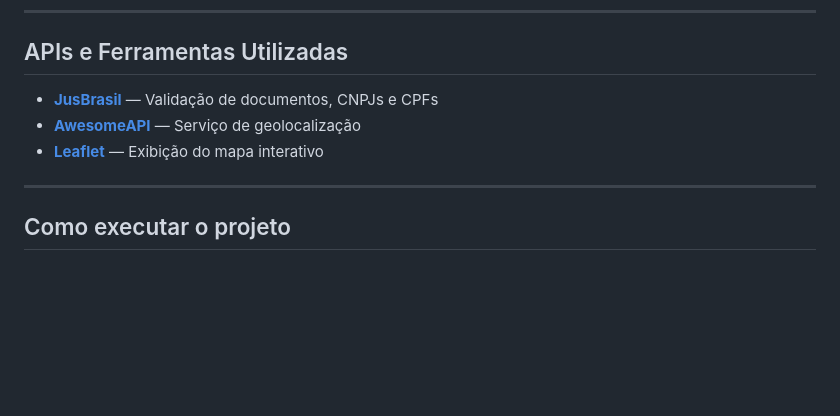
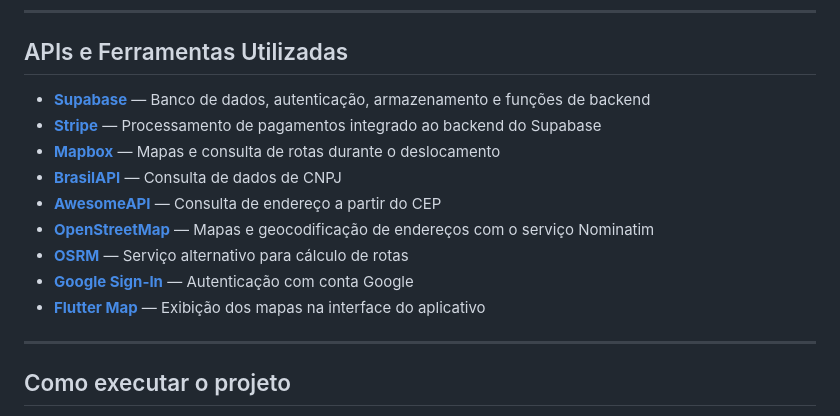
Before and after one commit to knapicko/FATEC--projeto-integrador, a Markdown page: README.md, the part around the change. GitHub-like rendering; blank space fills up the shorter version.

Commit message:
Add new APIs and tools to README

```diff
--- a/README.md
+++ b/README.md
@@ -52,9 +52,15 @@ O projeto foi desenvolvido por uma equipe multidisciplinar:
 
 ## APIs e Ferramentas Utilizadas
 
-* **[JusBrasil](https://www.jusbrasil.com.br/)** — Validação de documentos, CNPJs e CPFs
-* **[AwesomeAPI](https://docs.awesomeapi.com.br/)** — Serviço de geolocalização
-* **[Leaflet](https://leafletjs.com/)** — Exibição do mapa interativo
+* **[Supabase](https://supabase.com/)** — Banco de dados, autenticação, armazenamento e funções de backend
+* **[Stripe](https://stripe.com/br)** — Processamento de pagamentos integrado ao backend do Supabase
+* **[Mapbox](https://www.mapbox.com/)** — Mapas e consulta de rotas durante o deslocamento
+* **[BrasilAPI](https://brasilapi.com.br/)** — Consulta de dados de CNPJ
+* **[AwesomeAPI](https://docs.awesomeapi.com.br/)** — Consulta de endereço a partir do CEP
+* **[OpenStreetMap](https://www.openstreetmap.org/)** — Mapas e geocodificação de endereços com o serviço Nominatim
+* **[OSRM](https://project-osrm.org/)** — Serviço alternativo para cálculo de rotas
+* **[Google Sign-In](https://developers.google.com/identity)** — Autenticação com conta Google
+* **[Flutter Map](https://pub.dev/packages/flutter_map)** — Exibição dos mapas na interface do aplicativo
 
 ---
 
```
